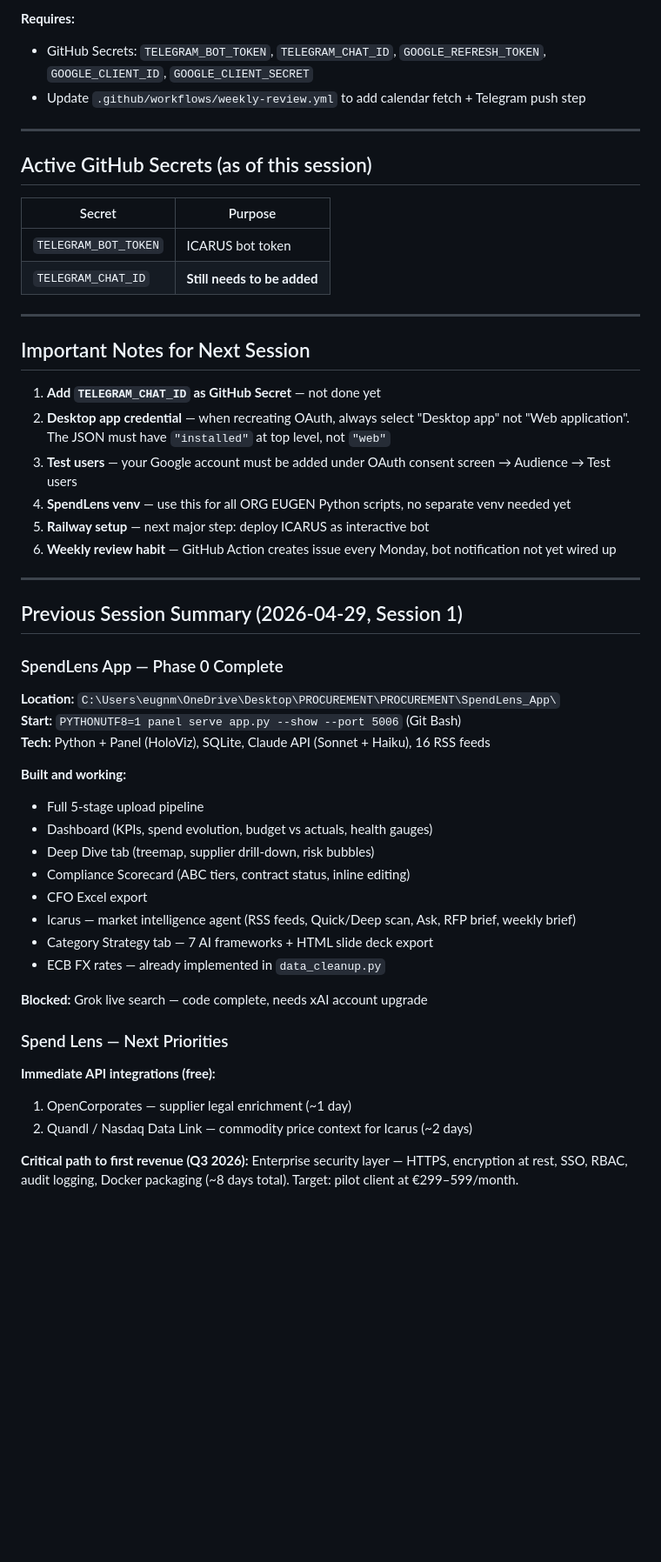
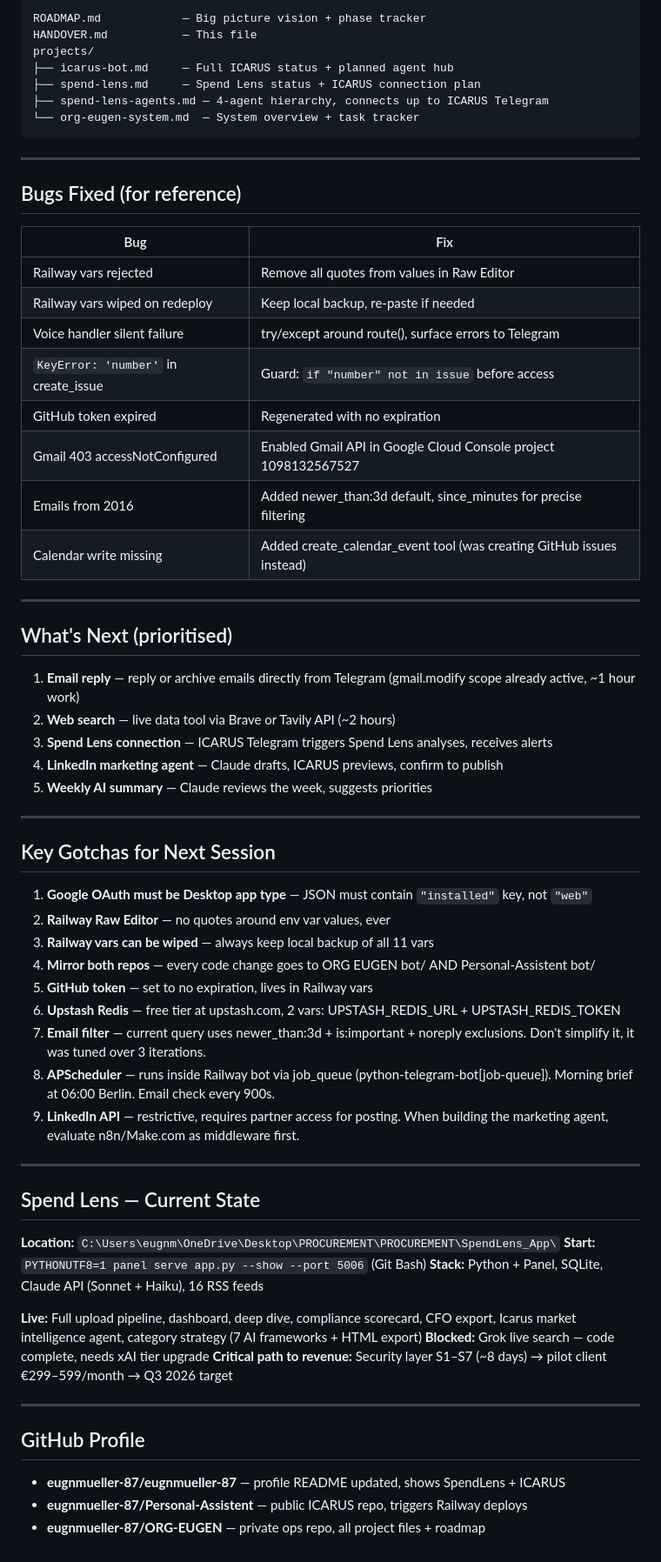
Before and after one commit to eugnmueller-87/Personal-Assistent, a Markdown page: HANDOVER.md, the part around one of its changes. Shown at 87% size. Rendered like a GitHub page; blank space fills up the shorter version.

Commit message:
Update handover — full current state, all sessions, agent hub vision, gotchas

````diff
--- a/HANDOVER.md
+++ b/HANDOVER.md
@@ -68,52 +79,67 @@
 
-**Requires:**
-- GitHub Secrets: `TELEGRAM_BOT_TOKEN`, `TELEGRAM_CHAT_ID`, `GOOGLE_REFRESH_TOKEN`, `GOOGLE_CLIENT_ID`, `GOOGLE_CLIENT_SECRET`
-- Update `.github/workflows/weekly-review.yml` to add calendar fetch + Telegram push step
+ROADMAP.md            — Big picture vision + phase tracker
+HANDOVER.md           — This file
+projects/
+├── icarus-bot.md     — Full ICARUS status + planned agent hub
+├── spend-lens.md     — Spend Lens status + ICARUS connection plan
+├── spend-lens-agents.md — 4-agent hierarchy, connects up to ICARUS Telegram
+└── org-eugen-system.md  — System overview + task tracker
+```
 
 ---
 
-## Active GitHub Secrets (as of this session)
-| Secret | Purpose |
-|--------|---------|
-| `TELEGRAM_BOT_TOKEN` | ICARUS bot token |
-| `TELEGRAM_CHAT_ID` | **Still needs to be added** |
+## Bugs Fixed (for reference)
+
+| Bug | Fix |
+|---|---|
+| Railway vars rejected | Remove all quotes from values in Raw Editor |
+| Railway vars wiped on redeploy | Keep local backup, re-paste if needed |
+| Voice handler silent failure | try/except around route(), surface errors to Telegram |
+| `KeyError: 'number'` in create_issue | Guard: `if "number" not in issue` before access |
+| GitHub token expired | Regenerated with no expiration |
+| Gmail 403 accessNotConfigured | Enabled Gmail API in Google Cloud Console project 1098132567527 |
+| Emails from 2016 | Added newer_than:3d default, since_minutes for precise filtering |
+| Calendar write missing | Added create_calendar_event tool (was creating GitHub issues instead) |
 
 ---
 
-## Important Notes for Next Session
+## What's Next (prioritised)
 
-1. **Add `TELEGRAM_CHAT_ID` as GitHub Secret** — not done yet
-2. **Desktop app credential** — when recreating OAuth, always select "Desktop app" not "Web application". The JSON must have `"installed"` at top level, not `"web"`
-3. **Test users** — your Google account must be added under OAuth consent screen → Audience → Test users
-4. **SpendLens venv** — use this for all ORG EUGEN Python scripts, no separate venv needed yet
-5. **Railway setup** — next major step: deploy ICARUS as interactive bot
-6. **Weekly review habit** — GitHub Action creates issue every Monday, bot notification not yet wired up
+1. **Email reply** — reply or archive emails directly from Telegram (gmail.modify scope already active, ~1 hour work)
+2. **Web search** — live data tool via Brave or Tavily API (~2 hours)
+3. **Spend Lens connection** — ICARUS Telegram triggers Spend Lens analyses, receives alerts
+4. **LinkedIn marketing agent** — Claude drafts, ICARUS previews, confirm to publish
+5. **Weekly AI summary** — Claude reviews the week, suggests priorities
 
 ---
 
-## Previous Session Summary (2026-04-29, Session 1)
+## Key Gotchas for Next Session
 
-### SpendLens App — Phase 0 Complete
+1. **Google OAuth must be Desktop app type** — JSON must contain `"installed"` key, not `"web"`
+2. **Railway Raw Editor** — no quotes around env var values, ever
+3. **Railway vars can be wiped** — always keep local backup of all 11 vars
+4. **Mirror both repos** — every code change goes to ORG EUGEN bot/ AND Personal-Assistent bot/
+5. **GitHub token** — set to no expiration, lives in Railway vars
+6. **Upstash Redis** — free tier at upstash.com, 2 vars: UPSTASH_REDIS_URL + UPSTASH_REDIS_TOKEN
+7. **Email filter** — current query uses newer_than:3d + is:important + noreply exclusions. Don't simplify it, it was tuned over 3 iterations.
+8. **APScheduler** — runs inside Railway bot via job_queue (python-telegram-bot[job-queue]). Morning brief at 06:00 Berlin. Email check every 900s.
+9. **LinkedIn API** — restrictive, requires partner access for posting. When building the marketing agent, evaluate n8n/Make.com as middleware first.
+
+---
+
+## Spend Lens — Current State
+
 **Location:** `C:\Users\eugnm\OneDrive\Desktop\PROCUREMENT\PROCUREMENT\SpendLens_App\`
 **Start:** `PYTHONUTF8=1 panel serve app.py --show --port 5006` (Git Bash)
-**Tech:** Python + Panel (HoloViz), SQLite, Claude API (Sonnet + Haiku), 16 RSS feeds
+**Stack:** Python + Panel, SQLite, Claude API (Sonnet + Haiku), 16 RSS feeds
 
-**Built and working:**
-- Full 5-stage upload pipeline
-- Dashboard (KPIs, spend evolution, budget vs actuals, health gauges)
-- Deep Dive tab (treemap, supplier drill-down, risk bubbles)
-- Compliance Scorecard (ABC tiers, contract status, inline editing)
-- CFO Excel export
-- Icarus — market intelligence agent (RSS feeds, Quick/Deep scan, Ask, RFP brief, weekly brief)
-- Category Strategy tab — 7 AI frameworks + HTML slide deck export
-- ECB FX rates — already implemented in `data_cleanup.py`
+**Live:** Full upload pipeline, dashboard, deep dive, compliance scorecard, CFO export, Icarus market intelligence agent, category strategy (7 AI frameworks + HTML export)
+**Blocked:** Grok live search — code complete, needs xAI tier upgrade
+**Critical path to revenue:** Security layer S1–S7 (~8 days) → pilot client €299–599/month → Q3 2026 target
 
-**Blocked:** Grok live search — code complete, needs xAI account upgrade
+---
 
-### Spend Lens — Next Priorities
-**Immediate API integrations (free):**
-1. OpenCorporates — supplier legal enrichment (~1 day)
-2. Quandl / Nasdaq Data Link — commodity price context for Icarus (~2 days)
-
-**Critical path to first revenue (Q3 2026):**
-Enterprise security layer — HTTPS, encryption at rest, SSO, RBAC, audit logging, Docker packaging (~8 days total). Target: pilot client at €299–599/month.
+## GitHub Profile
+- **eugnmueller-87/eugnmueller-87** — profile README updated, shows SpendLens + ICARUS
+- **eugnmueller-87/Personal-Assistent** — public ICARUS repo, triggers Railway deploys
+- **eugnmueller-87/ORG-EUGEN** — private ops repo, all project files + roadmap
````
Also changed, not shown: other parts of HANDOVER.md (+63 -52 lines).
